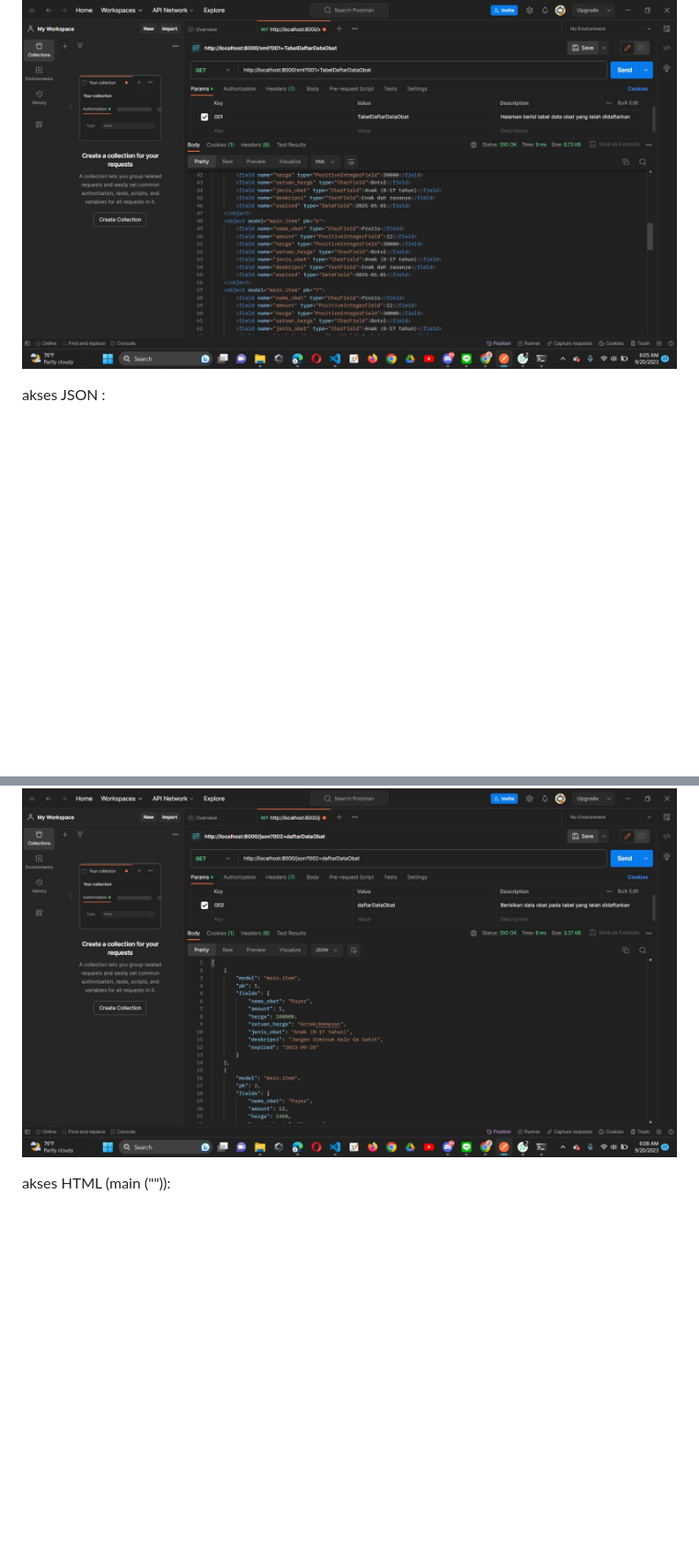
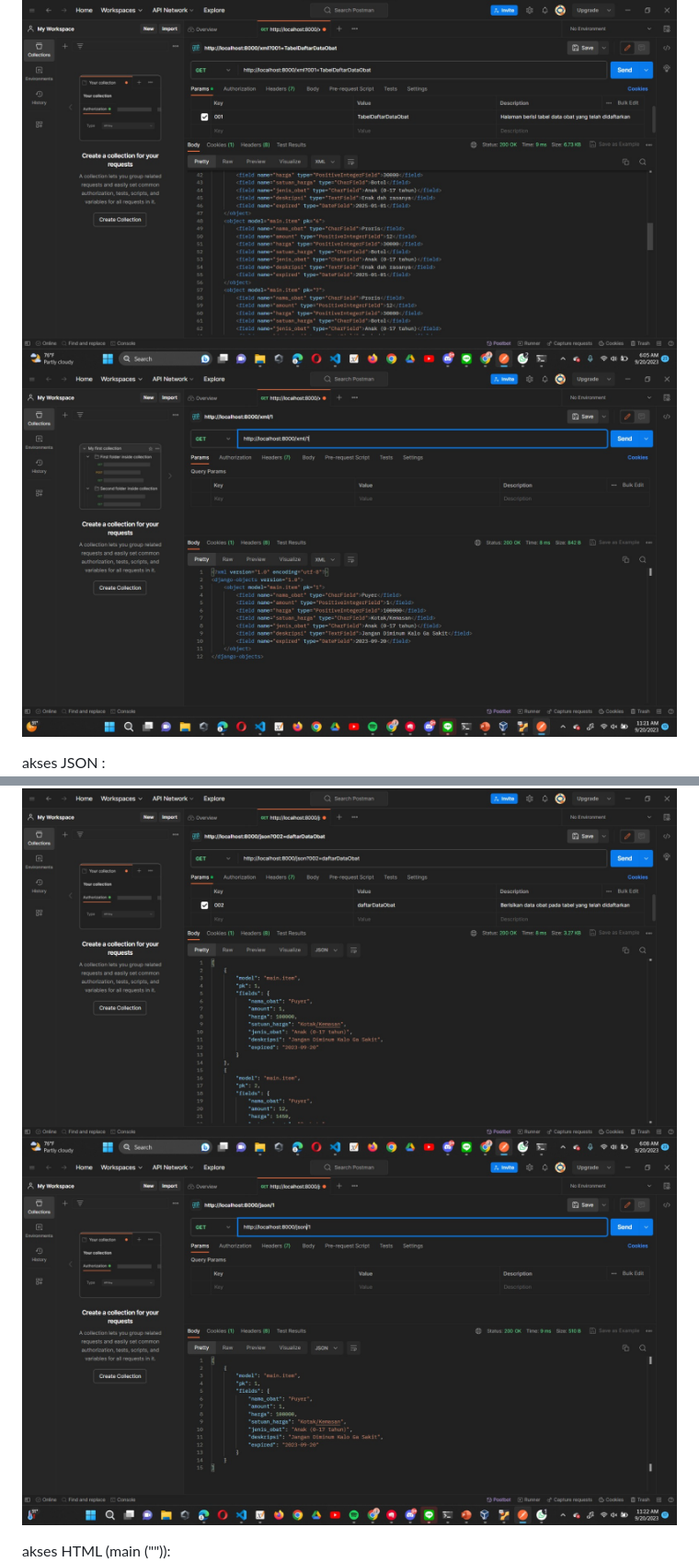
Before and after one commit to rakhadavin/Tugas2-ManageVent, a Markdown page: README.tgs3.md, 2 parts joined by grey strips. Shown: that part at 92% size. Drawn GitHub-style; pictures changed too: Images/jsonByID2.jpeg (added), Images/xmlByID2.jpeg (added); blank space fills up the shorter version.

```diff
--- a/README.tgs3.md
+++ b/README.tgs3.md
@@ -100,12 +100,14 @@ akses XML :
 
 akses XML by ID :
 ![Akses XML by ID](Images/xmlByID.jpeg)
+![Akses XML by ID](Images/xmlByID2.jpeg)
 
 akses JSON :
 ![Akses JSON](Images/jsonBiasa.jpeg)
 
 akses JSON by ID :
 ![Akses JSON by ID](Images/jsonByID.jpeg)
+![Akses JSON by ID](Images/jsonByID2.jpeg)
 
 akses HTML (main ("")):
 ![HTML  mainpage](Images/html-main.jpeg)
```
Also changed, not shown: 1 other file.
